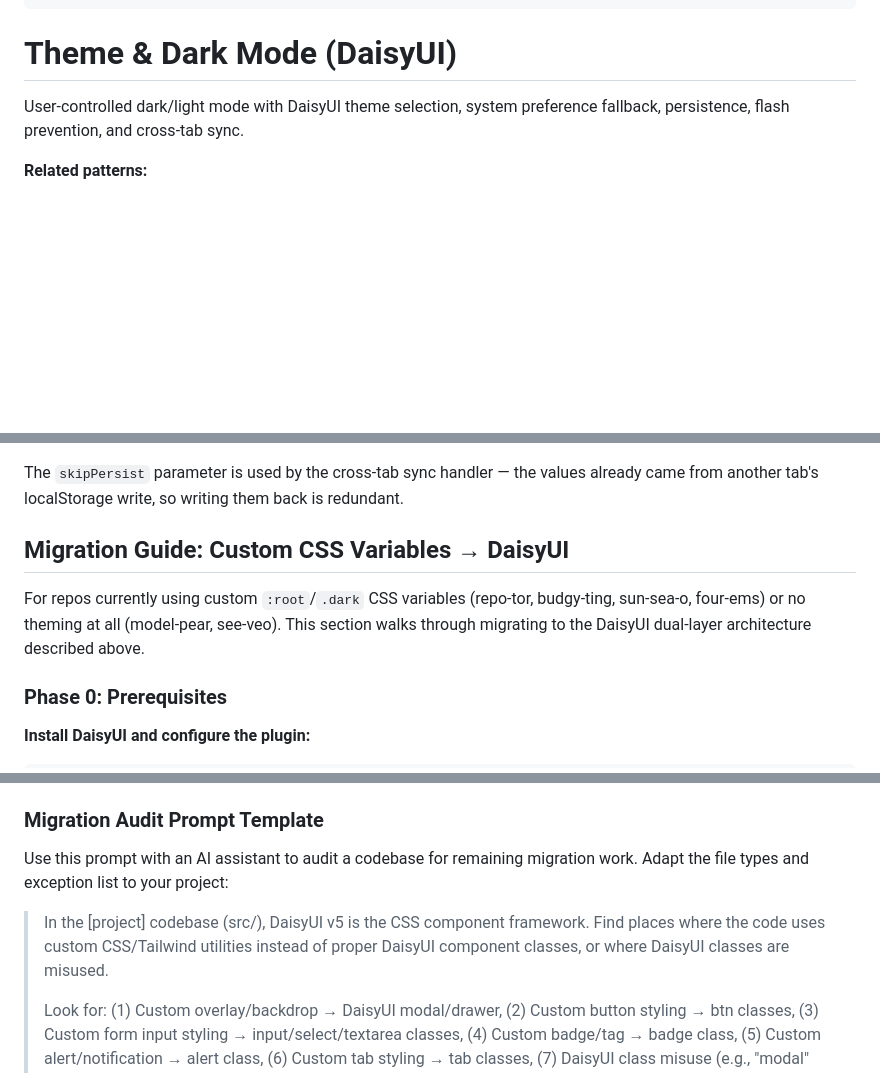
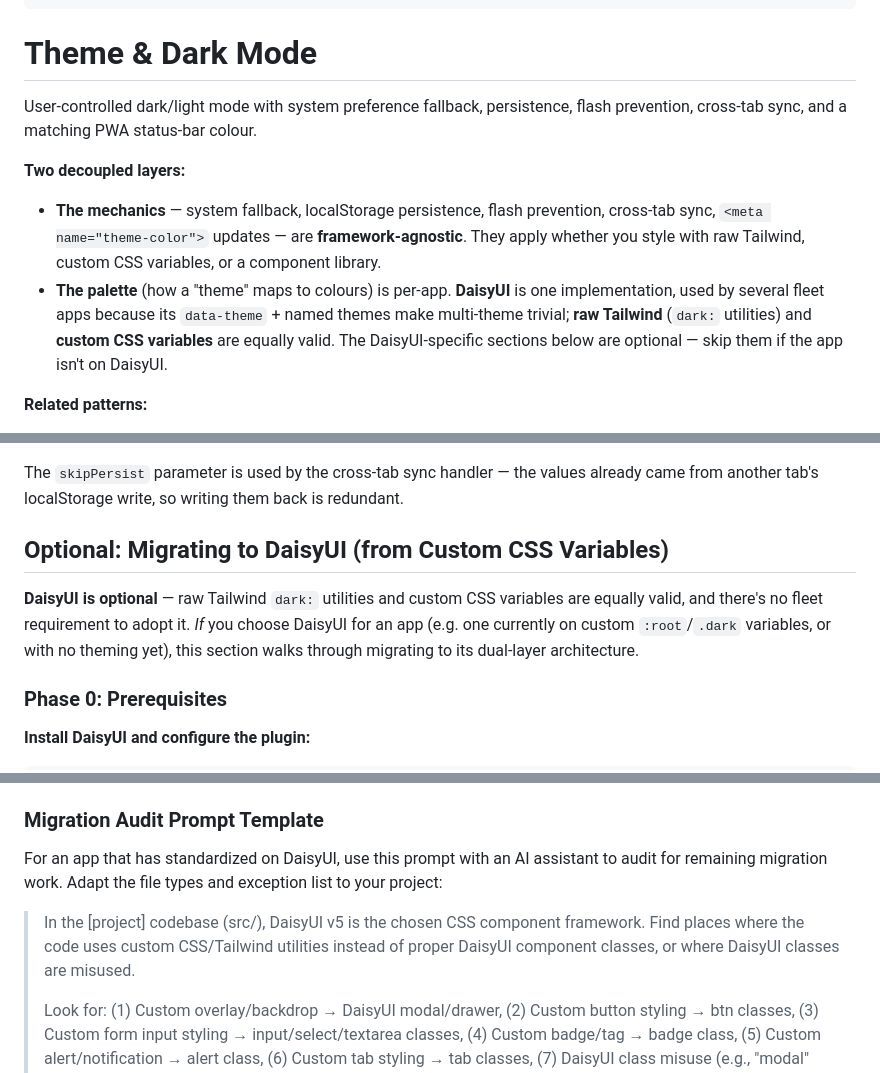
Before and after one commit to devmade-ai/glow-props, a Markdown page: docs/implementations/THEME_DARK_MODE.md, 3 parts joined by grey strips. GitHub-like rendering; blank space fills up the shorter version.

Commit message:
docs(patterns): de-emphasize DaisyUI as a fleet default
Reframe the implementation patterns so DaisyUI reads as one theming option
(used by several fleet apps), not the mandated default:
- THEME_DARK_MODE: lead with the framework-agnostic mechanics; mark the
  DaisyUI-specific sections optional; recast the "every project uses DaisyUI"
  claim and the migration guide as opt-in (drop the prescriptive repo list);
  scope the audit-prompt template to apps that chose DaisyUI.
- PWA_SYSTEM, BURGER_MENU: soften incidental "DaisyUI semantic colors" / "menu
  classes" tips to "if the app uses DaisyUI".

DaisyUI how-to stays accurate for the apps that use it; only the default
standing is removed.

Tags: documentation, patterns, governance
Complexity: 2
Urgency: 2
Impact: internal
Risk: low
Debt: neutral
Epic: daisyui-degovern
Semver: patch

```diff
--- a/docs/implementations/THEME_DARK_MODE.md
+++ b/docs/implementations/THEME_DARK_MODE.md
@@ -10,9 +10,13 @@ tags:
 order: 2
 ---
 
-# Theme & Dark Mode (DaisyUI)
+# Theme & Dark Mode
 
-User-controlled dark/light mode with DaisyUI theme selection, system preference fallback, persistence, flash prevention, and cross-tab sync.
+User-controlled dark/light mode with system preference fallback, persistence, flash prevention, cross-tab sync, and a matching PWA status-bar colour.
+
+**Two decoupled layers:**
+- **The mechanics** — system fallback, localStorage persistence, flash prevention, cross-tab sync, `<meta name="theme-color">` updates — are **framework-agnostic**. They apply whether you style with raw Tailwind, custom CSS variables, or a component library.
+- **The palette** (how a "theme" maps to colours) is per-app. **DaisyUI** is one implementation, used by several fleet apps because its `data-theme` + named themes make multi-theme trivial; **raw Tailwind** (`dark:` utilities) and **custom CSS variables** are equally valid. The DaisyUI-specific sections below are optional — skip them if the app isn't on DaisyUI.
 
 **Related patterns:**
 - [Z_INDEX_SCALE.md](Z_INDEX_SCALE.md) — Migration Phase 4 normalizes z-index values to the standard scale
@@ -93,9 +97,9 @@ function applyTheme(dark, themeName, skipPersist) {
 
 The `skipPersist` parameter is used by the cross-tab sync handler — the values already came from another tab's localStorage write, so writing them back is redundant.
 
-## Migration Guide: Custom CSS Variables → DaisyUI
+## Optional: Migrating to DaisyUI (from Custom CSS Variables)
 
-For repos currently using custom `:root`/`.dark` CSS variables (repo-tor, budgy-ting, sun-sea-o, four-ems) or no theming at all (model-pear, see-veo). This section walks through migrating to the DaisyUI dual-layer architecture described above.
+**DaisyUI is optional** — raw Tailwind `dark:` utilities and custom CSS variables are equally valid, and there's no fleet requirement to adopt it. *If* you choose DaisyUI for an app (e.g. one currently on custom `:root`/`.dark` variables, or with no theming yet), this section walks through migrating to its dual-layer architecture.
 
 ### Phase 0: Prerequisites
 
@@ -295,9 +299,9 @@ After migration, verify with this checklist:
 
 ### Migration Audit Prompt Template
 
-Use this prompt with an AI assistant to audit a codebase for remaining migration work. Adapt the file types and exception list to your project:
+For an app that has standardized on DaisyUI, use this prompt with an AI assistant to audit for remaining migration work. Adapt the file types and exception list to your project:
 
-> In the [project] codebase (src/), DaisyUI v5 is the CSS component framework. Find places where the code uses custom CSS/Tailwind utilities instead of proper DaisyUI component classes, or where DaisyUI classes are misused.
+> In the [project] codebase (src/), DaisyUI v5 is the chosen CSS component framework. Find places where the code uses custom CSS/Tailwind utilities instead of proper DaisyUI component classes, or where DaisyUI classes are misused.
 >
 > Look for: (1) Custom overlay/backdrop → DaisyUI modal/drawer, (2) Custom button styling → btn classes, (3) Custom form input styling → input/select/textarea classes, (4) Custom badge/tag → badge class, (5) Custom alert/notification → alert class, (6) Custom tab styling → tab classes, (7) DaisyUI class misuse (e.g., "modal" without "modal-open"), (8) Custom tooltip implementations, (9) Custom card/panel → card class, (10) Hardcoded hex/rgb values → DaisyUI semantic tokens.
 >
```
Also changed, not shown: other parts of docs/implementations/THEME_DARK_MODE.md (+1 -1 lines), docs/implementations/BURGER_MENU.md (+2 -2 lines), docs/implementations/PWA_SYSTEM.md (+2 -2 lines).
